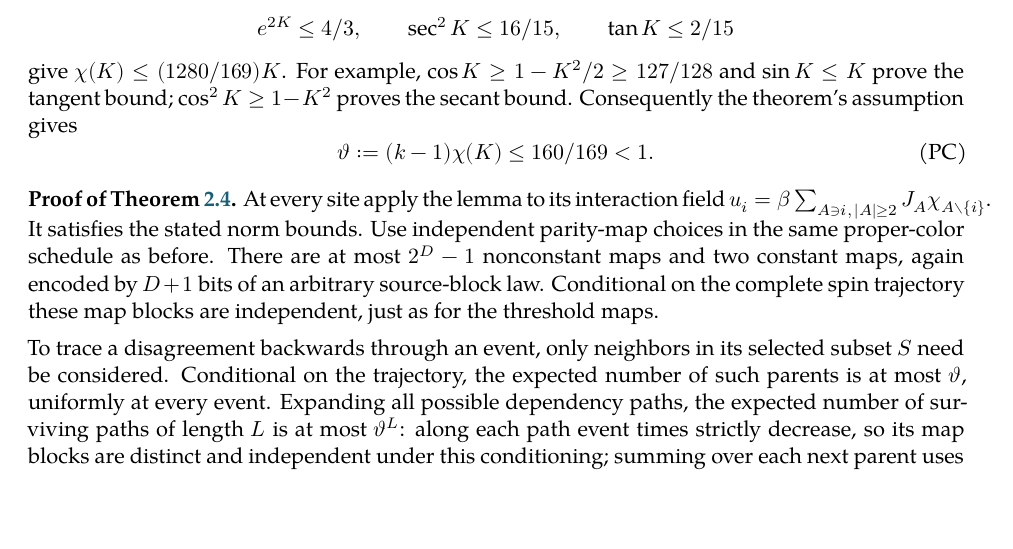
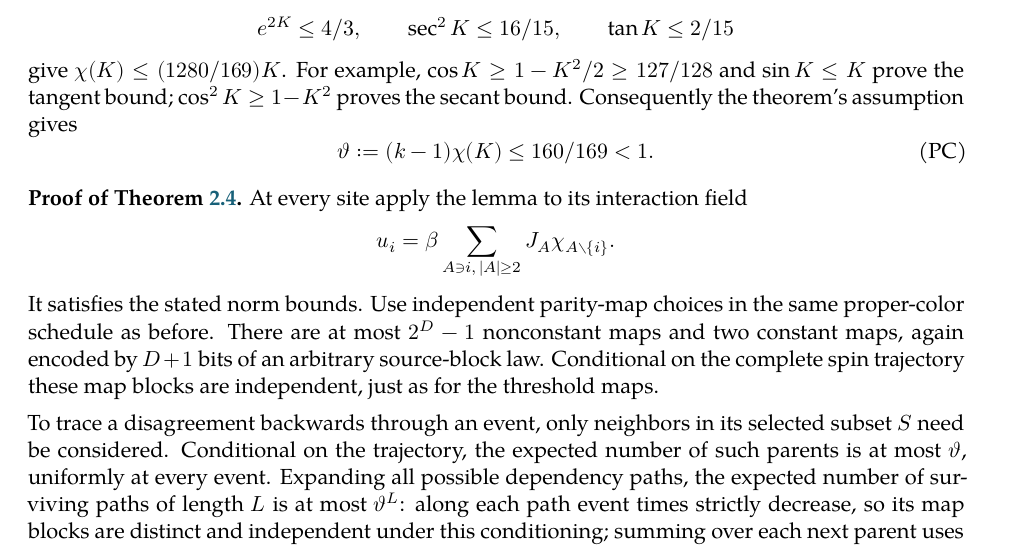
Before and after one commit to qedsphere/AAconjecture, a LaTeX document (notes/distributions/resolution_dynamics/weighted_interaction_full_proof.tex): part of page 9 of 15, cut so that both start at the same text, the shorter picture padded with empty space. Compiled offline with XeLaTeX; a missing font is replaced by an installed copy or a similar font.

Commit message:
Rebuild single-file proof from the latest pushed sources (c7aa877)
Co-Authored-By: Claude Fable 5.2 <noreply@anthropic.com>

```diff
--- a/notes/distributions/resolution_dynamics/weighted_interaction_full_proof.tex
+++ b/notes/distributions/resolution_dynamics/weighted_interaction_full_proof.tex
@@ -659,7 +659,9 @@ bound. Consequently the theorem's assumption gives
 
 \textbf{Proof of Theorem~\ref{thm:resolution-dynamics-weighted}.}
 At every site apply the lemma to its interaction field
-\(u_i=\beta\sum_{A\ni i,\,|A|\ge2}J_A\chi_{A\setminus\{i\}}\).
+\[
+ u_i=\beta\sum_{A\ni i,\,|A|\ge2}J_A\chi_{A\setminus\{i\}}.
+\]
 It satisfies the stated norm bounds. Use independent parity-map
 choices in the same proper-color schedule as before. There are at
 most \(2^D-1\) nonconstant maps and two constant maps, again encoded
```
Also changed, not shown: notes/distributions/resolution_dynamics/weighted_interaction_full_proof.tex (2 more changed lines).
